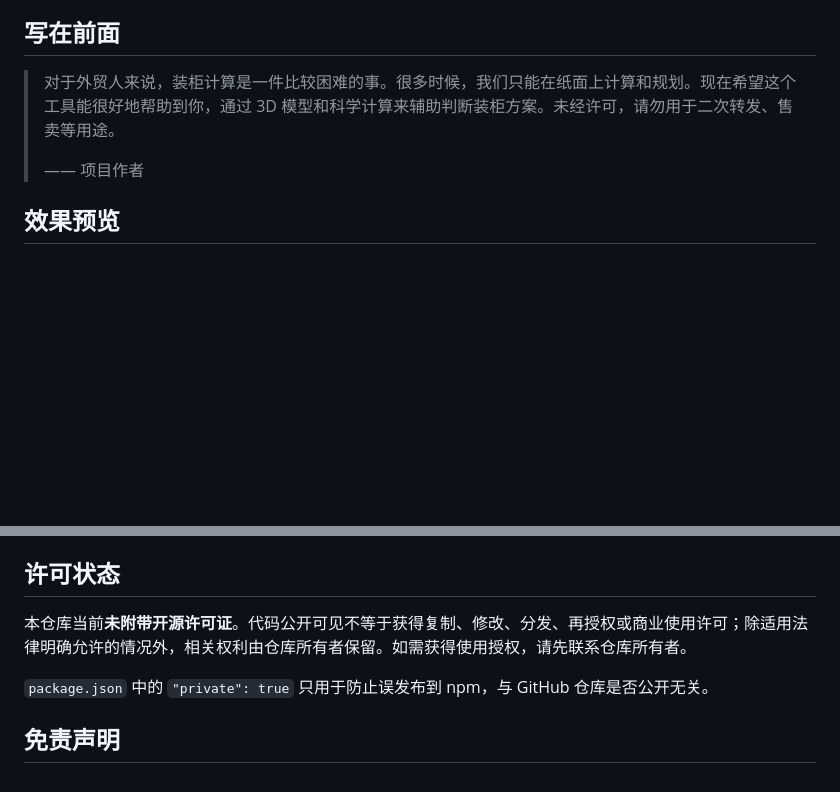
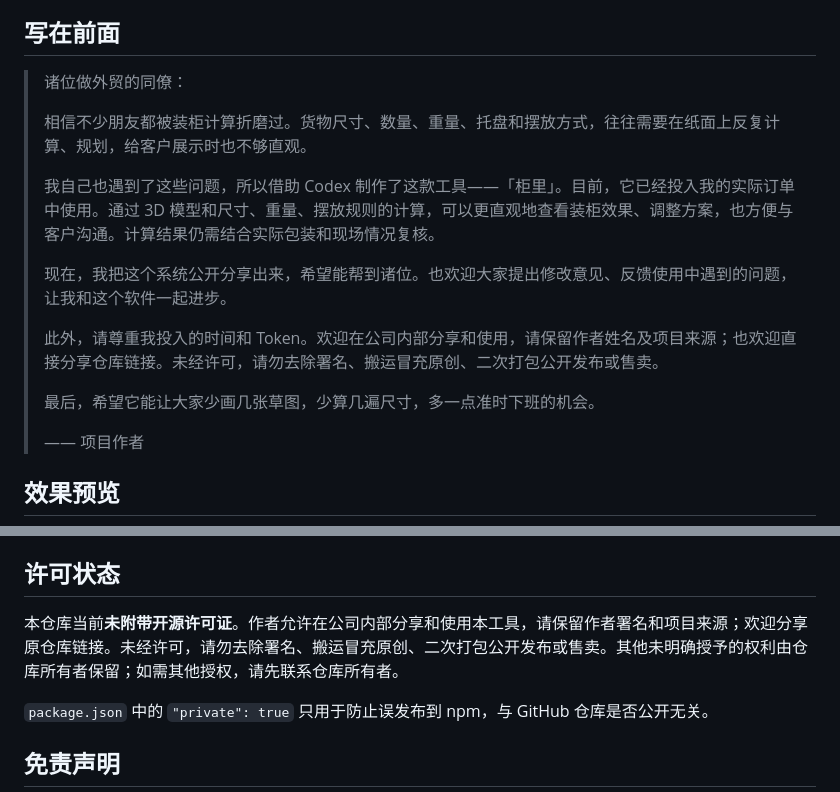
Before and after one commit to AmBiTTion/container-planner, a Markdown page: README.md, 2 parts joined by grey strips. Rendered like a GitHub page; blank space fills up the shorter version.

Commit message:
docs: update author's message and internal sharing terms

```diff
--- a/README.md
+++ b/README.md
@@ -6,7 +6,17 @@
 
 ## 写在前面
 
-> 对于外贸人来说，装柜计算是一件比较困难的事。很多时候，我们只能在纸面上计算和规划。现在希望这个工具能很好地帮助到你，通过 3D 模型和科学计算来辅助判断装柜方案。未经许可，请勿用于二次转发、售卖等用途。
+> 诸位做外贸的同僚：
+>
+> 相信不少朋友都被装柜计算折磨过。货物尺寸、数量、重量、托盘和摆放方式，往往需要在纸面上反复计算、规划，给客户展示时也不够直观。
+>
+> 我自己也遇到了这些问题，所以借助 Codex 制作了这款工具——「柜里」。目前，它已经投入我的实际订单中使用。通过 3D 模型和尺寸、重量、摆放规则的计算，可以更直观地查看装柜效果、调整方案，也方便与客户沟通。计算结果仍需结合实际包装和现场情况复核。
+>
+> 现在，我把这个系统公开分享出来，希望能帮到诸位。也欢迎大家提出修改意见、反馈使用中遇到的问题，让我和这个软件一起进步。
+>
+> 此外，请尊重我投入的时间和 Token。欢迎在公司内部分享和使用，请保留作者姓名及项目来源；也欢迎直接分享仓库链接。未经许可，请勿去除署名、搬运冒充原创、二次打包公开发布或售卖。
+>
+> 最后，希望它能让大家少画几张草图，少算几遍尺寸，多一点准时下班的机会。
 >
 > —— 项目作者
 
@@ -192,7 +202,7 @@ node test/full-suite.e2e.mjs
 
 ## 许可状态
 
-本仓库当前**未附带开源许可证**。代码公开可见不等于获得复制、修改、分发、再授权或商业使用许可；除适用法律明确允许的情况外，相关权利由仓库所有者保留。如需获得使用授权，请先联系仓库所有者。
+本仓库当前**未附带开源许可证**。作者允许在公司内部分享和使用本工具，请保留作者署名和项目来源；欢迎分享原仓库链接。未经许可，请勿去除署名、搬运冒充原创、二次打包公开发布或售卖。其他未明确授予的权利由仓库所有者保留；如需其他授权，请先联系仓库所有者。
 
 `package.json` 中的 `"private": true` 只用于防止误发布到 npm，与 GitHub 仓库是否公开无关。
 
```
